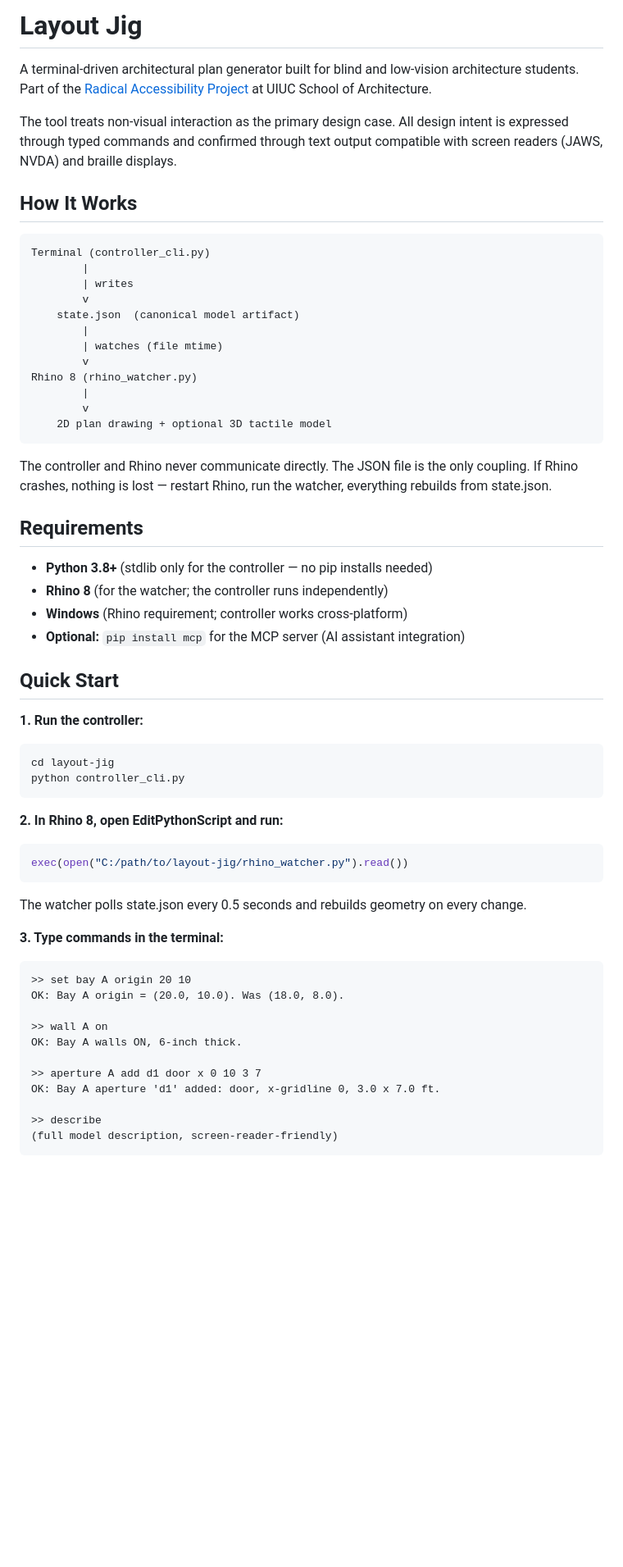
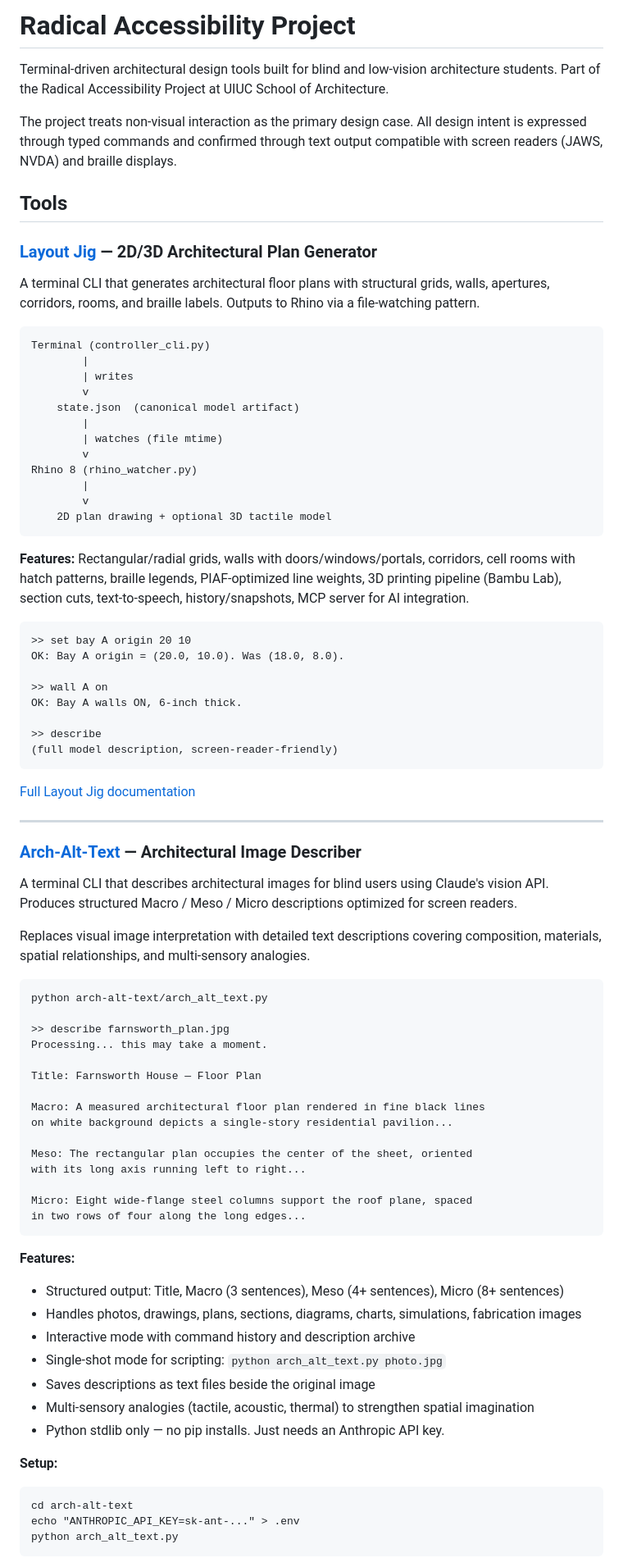
Before and after one commit to johnnysclark/Radical-Accessibility-Toolkit, a Markdown page: README.md, the part around one of its changes. Shown at 82% size. Rendered like a GitHub page; blank space fills up the shorter version.

````diff
--- a/README.md
+++ b/README.md
@@ -1,10 +1,14 @@
-# Layout Jig
+# Radical Accessibility Project
 
-A terminal-driven architectural plan generator built for blind and low-vision architecture students. Part of the [Radical Accessibility Project](https://github.com/johnnysclark/radical-accessibility) at UIUC School of Architecture.
+Terminal-driven architectural design tools built for blind and low-vision architecture students. Part of the Radical Accessibility Project at UIUC School of Architecture.
 
-The tool treats non-visual interaction as the primary design case. All design intent is expressed through typed commands and confirmed through text output compatible with screen readers (JAWS, NVDA) and braille displays.
+The project treats non-visual interaction as the primary design case. All design intent is expressed through typed commands and confirmed through text output compatible with screen readers (JAWS, NVDA) and braille displays.
 
-## How It Works
+## Tools
+
+### [Layout Jig](layout-jig/) — 2D/3D Architectural Plan Generator
+
+A terminal CLI that generates architectural floor plans with structural grids, walls, apertures, corridors, rooms, and braille labels. Outputs to Rhino via a file-watching pattern.
 
 ```
 Terminal (controller_cli.py)
@@ -21,31 +25,8 @@ Rhino 8 (rhino_watcher.py)
     2D plan drawing + optional 3D tactile model
 ```
 
-The controller and Rhino never communicate directly. The JSON file is the only coupling. If Rhino crashes, nothing is lost — restart Rhino, run the watcher, everything rebuilds from state.json.
+**Features:** Rectangular/radial grids, walls with doors/windows/portals, corridors, cell rooms with hatch patterns, braille legends, PIAF-optimized line weights, 3D printing pipeline (Bambu Lab), section cuts, text-to-speech, history/snapshots, MCP server for AI integration.
 
-## Requirements
-
-- **Python 3.8+** (stdlib only for the controller — no pip installs needed)
-- **Rhino 8** (for the watcher; the controller runs independently)
-- **Windows** (Rhino requirement; controller works cross-platform)
-- **Optional:** `pip install mcp` for the MCP server (AI assistant integration)
-
-## Quick Start
-
-**1. Run the controller:**
-```
-cd layout-jig
-python controller_cli.py
-```
-
-**2. In Rhino 8, open EditPythonScript and run:**
-```python
-exec(open("C:/path/to/layout-jig/rhino_watcher.py").read())
-```
-
-The watcher polls state.json every 0.5 seconds and rebuilds geometry on every change.
-
-**3. Type commands in the terminal:**
 ```
 >> set bay A origin 20 10
 OK: Bay A origin = (20.0, 10.0). Was (18.0, 8.0).
@@ -53,10 +34,51 @@ OK: Bay A origin = (20.0, 10.0). Was (18.0, 8.0).
 >> wall A on
 OK: Bay A walls ON, 6-inch thick.
 
->> aperture A add d1 door x 0 10 3 7
-OK: Bay A aperture 'd1' added: door, x-gridline 0, 3.0 x 7.0 ft.
-
 >> describe
 (full model description, screen-reader-friendly)
 ```
 
+[Full Layout Jig documentation](layout-jig/)
+
+---
+
+### [Arch-Alt-Text](arch-alt-text/) — Architectural Image Describer
+
+A terminal CLI that describes architectural images for blind users using Claude's vision API. Produces structured Macro / Meso / Micro descriptions optimized for screen readers.
+
+Replaces visual image interpretation with detailed text descriptions covering composition, materials, spatial relationships, and multi-sensory analogies.
+
+```
+python arch-alt-text/arch_alt_text.py
+
+>> describe farnsworth_plan.jpg
+Processing... this may take a moment.
+
+Title: Farnsworth House — Floor Plan
+
+Macro: A measured architectural floor plan rendered in fine black lines
+on white background depicts a single-story residential pavilion...
+
+Meso: The rectangular plan occupies the center of the sheet, oriented
+with its long axis running left to right...
+
+Micro: Eight wide-flange steel columns support the roof plane, spaced
+in two rows of four along the long edges...
+```
+
+**Features:**
+- Structured output: Title, Macro (3 sentences), Meso (4+ sentences), Micro (8+ sentences)
+- Handles photos, drawings, plans, sections, diagrams, charts, simulations, fabrication images
+- Interactive mode with command history and description archive
+- Single-shot mode for scripting: `python arch_alt_text.py photo.jpg`
+- Saves descriptions as text files beside the original image
+- Multi-sensory analogies (tactile, acoustic, thermal) to strengthen spatial imagination
+- Python stdlib only — no pip installs. Just needs an Anthropic API key.
+
+**Setup:**
+```
+cd arch-alt-text
+echo "ANTHROPIC_API_KEY=sk-ant-..." > .env
+python arch_alt_text.py
+```
+
````
Also changed, not shown: other parts of README.md (+45 -106 lines).
